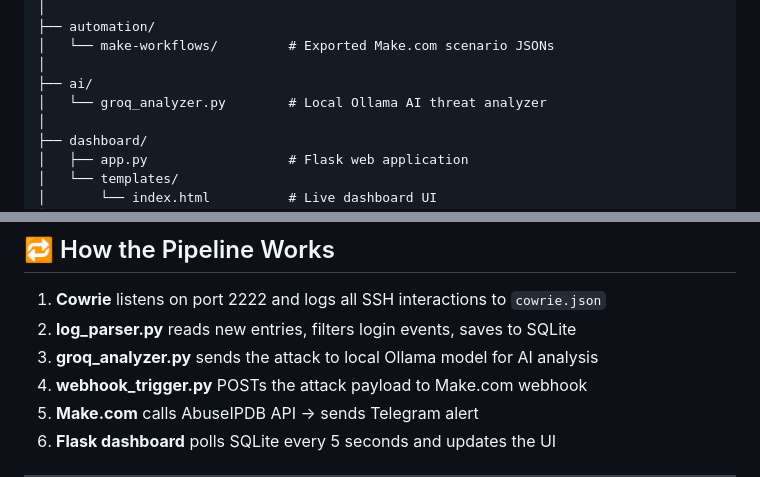
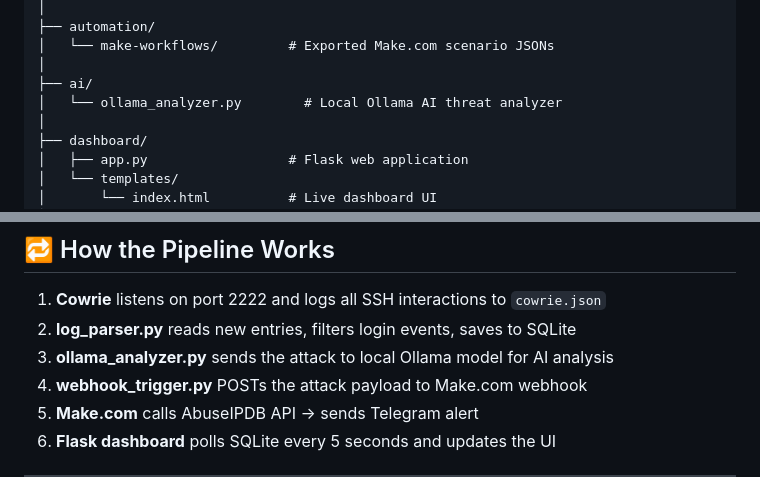
Before and after one commit to baalajivinay/honeypot-threat-intel, a Markdown page: README.md, 2 parts joined by grey strips. GitHub-like rendering.

Commit message:
Fix: updated analyzer filename to ollama_analyzer.py

```diff
--- a/README.md
+++ b/README.md
@@ -90,7 +90,7 @@ honeypot-threat-intel/
 │   └── make-workflows/         # Exported Make.com scenario JSONs
 │
 ├── ai/
-│   └── groq_analyzer.py        # Local Ollama AI threat analyzer
+│   └── ollama_analyzer.py        # Local Ollama AI threat analyzer
 │
 ├── dashboard/
 │   ├── app.py                  # Flask web application
@@ -176,7 +176,7 @@ python3 app.py
 
 1. **Cowrie** listens on port 2222 and logs all SSH interactions to `cowrie.json`
 2. **log_parser.py** reads new entries, filters login events, saves to SQLite
-3. **groq_analyzer.py** sends the attack to local Ollama model for AI analysis
+3. **ollama_analyzer.py** sends the attack to local Ollama model for AI analysis
 4. **webhook_trigger.py** POSTs the attack payload to Make.com webhook
 5. **Make.com** calls AbuseIPDB API → sends Telegram alert
 6. **Flask dashboard** polls SQLite every 5 seconds and updates the UI
```
